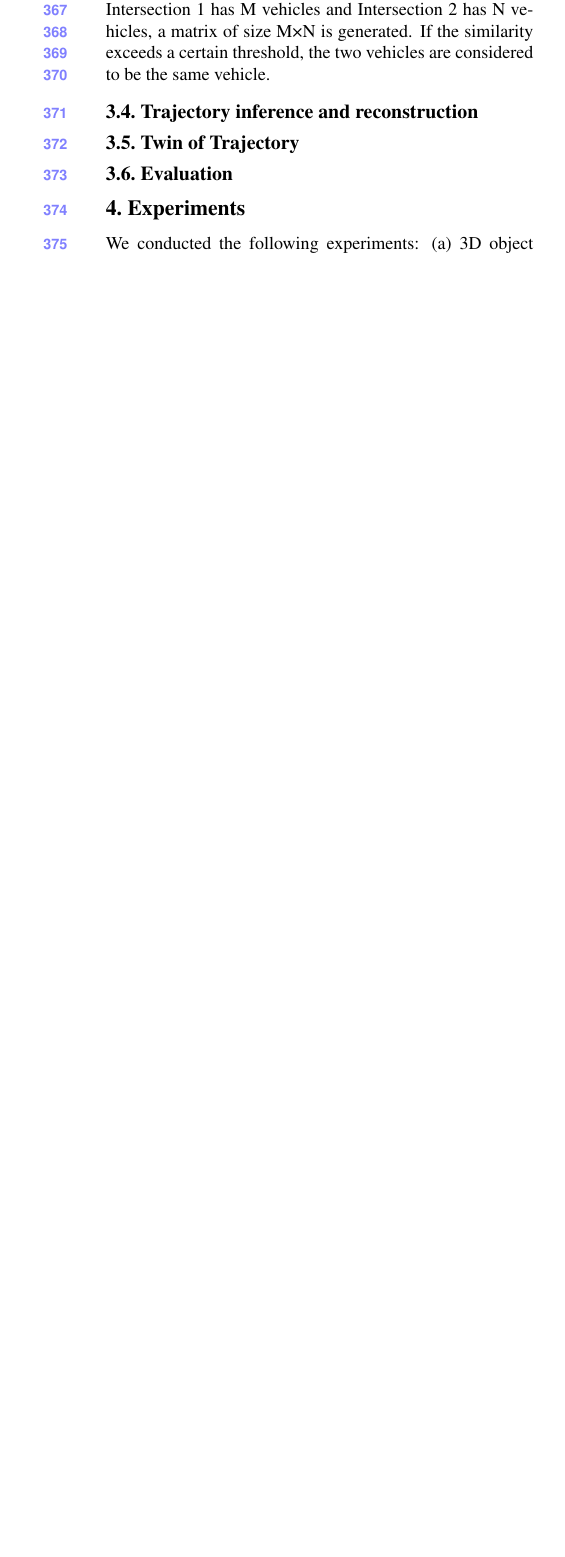
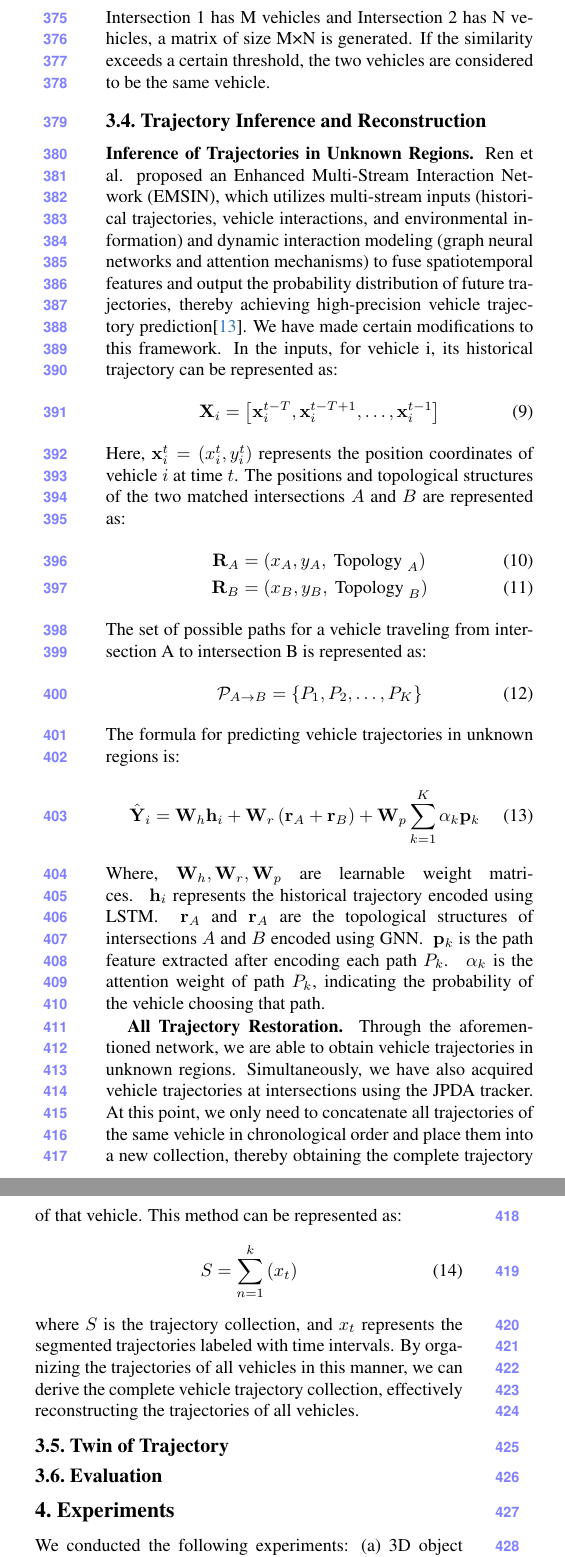
Before and after one commit to OpenHUTB/traffic_twin, a LaTeX paper (waypoint_control/ICCV/main.tex, which reads waypoint_control/ICCV/sec/3_finalcopy.tex): part of one column of page 5 of 5 before the commit and two parts of the columns of page 5 of 6 after it, the two joined at a grey line, cut so that both start at the same text, the shorter picture padded with empty space. Compiled offline with pdfLaTeX.

Commit message:
论文3.4轨迹推断与还原的撰写

```diff
--- a/waypoint_control/ICCV/sec/3_finalcopy.tex
+++ b/waypoint_control/ICCV/sec/3_finalcopy.tex
@@ -109,8 +117,46 @@ For matching vehicle trajectories between intersections, we currently compute th
 If Intersection 1 has M vehicles and Intersection 2 has N vehicles, a matrix of size M×N is generated.
 If the similarity exceeds a certain threshold, the two vehicles are considered to be the same vehicle.
 
-\subsection{Trajectory inference and reconstruction}
+\subsection{Trajectory Inference and Reconstruction}
 
+\textbf{Inference of Trajectories in Unknown Regions.}
+Ren et al. proposed an Enhanced Multi-Stream Interaction Network (EMSIN), which utilizes multi-stream inputs (historical trajectories, vehicle interactions, and environmental information) and dynamic interaction modeling (graph neural networks and attention mechanisms) to fuse spatiotemporal features and output the probability distribution of future trajectories, thereby achieving high-precision vehicle trajectory prediction\cite{Alpher24d}.
+We have made certain modifications to this framework.
+In the inputs, for vehicle i, its historical trajectory can be represented as:
+\begin{align}
+	\mathbf{X}_{i} & = \left[\mathbf{x}_{i}^{t-T}, \mathbf{x}_{i}^{t-T+1}, \ldots, \mathbf{x}_{i}^{t-1}\right]
+\end{align}
+Here, $\mathbf{x}_{i}^{t}=\left(x_{i}^{t}, y_{i}^{t}\right)$ represents the position coordinates of vehicle $i$ at time $t$.
+The positions and topological structures of the two matched intersections $A$ and $B$ are represented as:
+\begin{align}
+	\mathbf{R}_{A} & = \left(x_{A}, y_{A}, \text { Topology }_{A}\right) \\
+	\mathbf{R}_{B} & = \left(x_{B}, y_{B}, \text { Topology }_{B}\right)
+\end{align}
+The set of possible paths for a vehicle traveling from intersection A to intersection B is represented as:
+\begin{align}
+	\mathcal{P}_{A \rightarrow B} & = \left\{P_{1}, P_{2}, \ldots, P_{K}\right\}
+\end{align}
+The formula for predicting vehicle trajectories in unknown regions is:
+\begin{align}
+\hat{\mathbf{Y}}_{i} = \mathbf{W}_{h} \mathbf{h}_{i}+\mathbf{W}_{r}\left(\mathbf{r}_{A}+\mathbf{r}_{B}\right)+\mathbf{W}_{p} \sum_{k = 1}^{K} \alpha_{k} \mathbf{p}_{k}
+\end{align}
+Where, $\mathbf{W}_{h}, \mathbf{W}_{r}, \mathbf{W}_{p}$ are learnable weight matrices.
+$\mathbf{h}_{i}$ represents the historical trajectory encoded using LSTM.
+$\mathbf{r}_{A}$ and $\mathbf{r}_{A}$ are the topological structures of intersections $A$ and $B$ encoded using GNN.
+$\mathbf{p}_{k}$ is the path feature extracted after encoding each path $P_{k}$.
+$\alpha_{k}$ is the attention weight of path $P_{k}$, indicating the probability of the vehicle choosing that path.
+
+
+\textbf{All Trajectory Restoration.}
+Through the aforementioned network, we are able to obtain vehicle trajectories in unknown regions.
+Simultaneously, we have also acquired vehicle trajectories at intersections using the JPDA tracker.
+At this point, we only need to concatenate all trajectories of the same vehicle in chronological order and place them into a new collection, thereby obtaining the complete trajectory of that vehicle.
+This method can be represented as:
+\begin{align}
+	S = \sum_{n = 1}^{k} \left ( x_{t}  \right )
+\end{align}
+where $S$ is the trajectory collection, and $x_{t}$ represents the segmented trajectories labeled with time intervals.
+By organizing the trajectories of all vehicles in this manner, we can derive the complete vehicle trajectory collection, effectively reconstructing the trajectories of all vehicles.
 
 \subsection{Twin of Trajectory}
 
```
Also changed, not shown: waypoint_control/ICCV/main.bib (+11 -0 lines), waypoint_control/ICCV/sec/3_finalcopy.tex (48 more changed lines).
